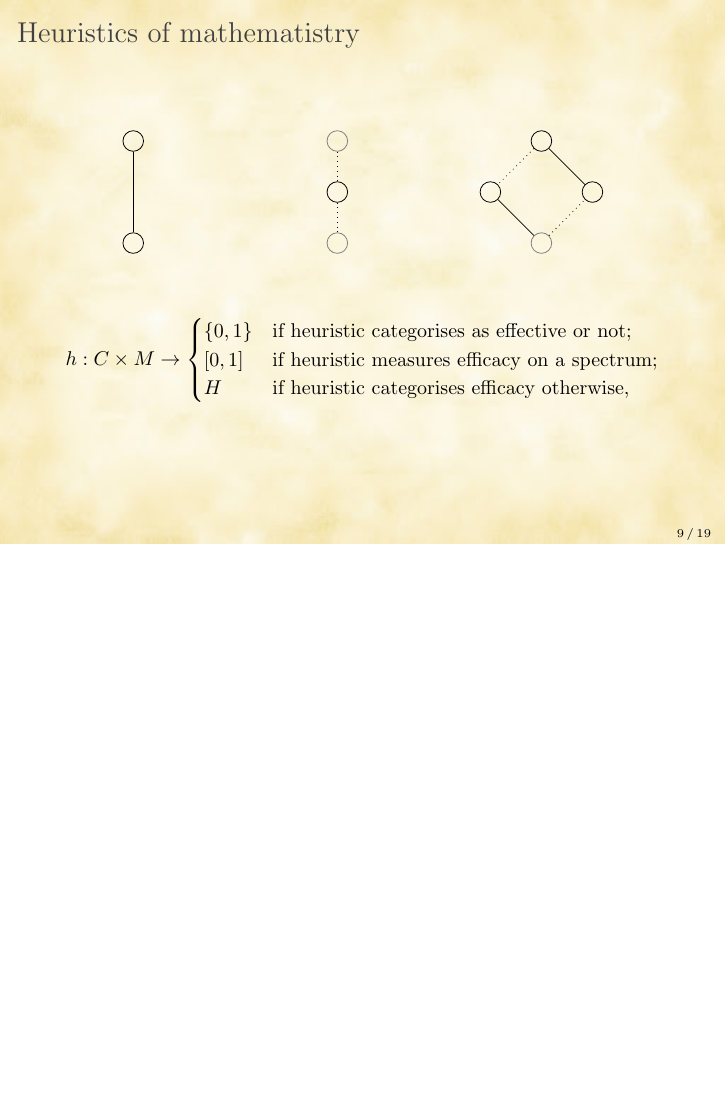
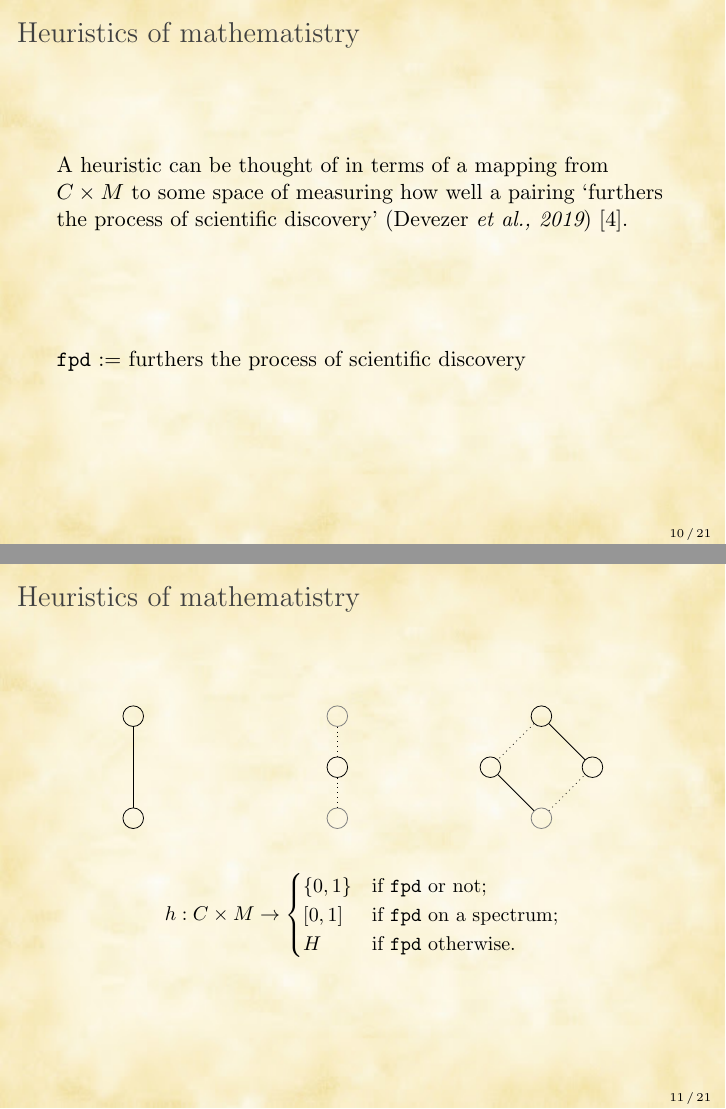
Before and after one commit to softloud/mathematistry-talk, LaTeX slides (main.tex, which reads references.bib): page 9 of 19 before the commit and pages 10 and 11 of 21 after it, the two joined at a grey line, the shorter picture padded with empty space. Compiled offline with pdfLaTeX.

Commit message:
more words

```diff
--- a/main.tex
+++ b/main.tex
@@ -3,7 +3,9 @@
 \usepackage{musicography}
 \usepackage{graphicx}
 
-
+% images
+\usepackage[export]{adjustbox}
+\usepackage{caption}
 
 %% doc deets
 \title{The Order of Mathematistry}
@@ -11,11 +13,6 @@
 \titlegraphic{
 %\vspace{-5cm}
 \begin{tikzpicture}[scale=0.8]
-
-
-% images
-\usepackage[export]{adjustbox}
-\usepackage{caption}
 
 % nodes
 \node [ style = hassenode] (f) {};
@@ -65,7 +62,7 @@
 
 
 % beamer specs
-\beamertemplatenavigationsymbolsempty
+\beamertemplatenavigationsymbolsempty{}
 \setbeamertemplate{footline}[frame number]
 
 \usefonttheme{serif}
@@ -330,16 +327,70 @@ We will think of \textbf{mathematistry} as the measure of strength of mapping to
 
-%\begin{frame}
+\begin{frame}{Heuristics of mathematistry}
 
 
-%\onslide<2> {
+% \onslide<2>
 
-\small{
-$$
-h: C \times M \to \begin{cases}
-                \{0, 1\} & \text{if heuristic categorises as effective or not;}\\
-                [0, 1] & \text{if heuristic measures efficacy on a spectrum;}\\
-                H & \text{if heuristic categorises efficacy otherwise},
-            \end{cases}
-$$
-}
-%}
+A heuristic can be thought of in terms of a mapping from \(C \times M\) to some space of measuring how well a pairing `furthers the process of scientific discovery' (Devezer \emph{et al., 2019})~\cite{devezerScientificDiscoveryModelcentric2019}.
+
+\vspace{2cm}
+
+\(\texttt{fpd}\) := furthers the process of scientific discovery
+
+
+\end{frame}
+
+\begin{frame}{Heuristics of mathematistry}
+  \begin{center}
+  \begin{tikzpicture}[scale = 0.9]
+  \begin{scope}
+
+  %  nodes
+  \node [style = hassenode] (a) at (0,0) {};
+  \node [style = hassenode] (b) at (0,-2) {};
+
+  % edges
+  \draw (a) to (b);
+  \end{scope}
+
+  %\end{tikzpicture}
+
+  %\begin{tikzpicture}
+
+  \begin{scope}[xshift=4cm]
+
+  % nodes
+  \node [style = hassenode, gray] (c) at (0,0) {};
+  \node [style = hassenode] (d) at (0,-1) {};
+  \node [style = hassenode, gray] (e) at (0, -2) {};
+
+  % edges
+  \draw [dotted] (c) to (d);
+  \draw [dotted] (d) to (e);
+  \end{scope}
+
+  \begin{scope}[xshift=8cm]
+
+  % nodes
+  \node [ style = hassenode] (f) {};
+  \node[style = hassenode] (g) at (-1, -1) {};
+  \node [style = hassenode] (h) at (1, -1) {};
+  \node [style = hassenode, gray] (i) at (0, -2) {};
+
+  %  edges
+  \draw [dotted] (f) to (g);
+  \draw (g)  to (i);
+  \draw [dotted] (i) to (h);
+  \draw (h) to (f);
+
+  \end{scope}
+
+  \end{tikzpicture}
+  \end{center}
+
+  \small{
+  \[
+  h: C \times M \to \begin{cases}
+                  \{0, 1\} & \text{if \(\texttt{fpd}\) or not;}\\
+                  [0, 1] & \text{if \(\texttt{fpd}\) on a spectrum;}\\
+                  H & \text{if \(\texttt{fpd}\) otherwise}.
+              \end{cases}
--- a/references.bib
+++ b/references.bib
@@ -2211,0 +2226,3 @@ Coverage has},
+  language = {en},
+  number = {5}
+}
```
Also changed, not shown: main.bbl (added), main.pdf (added), main.tex (18 more changed lines), references.bib (14 more changed lines), 12 other files.
